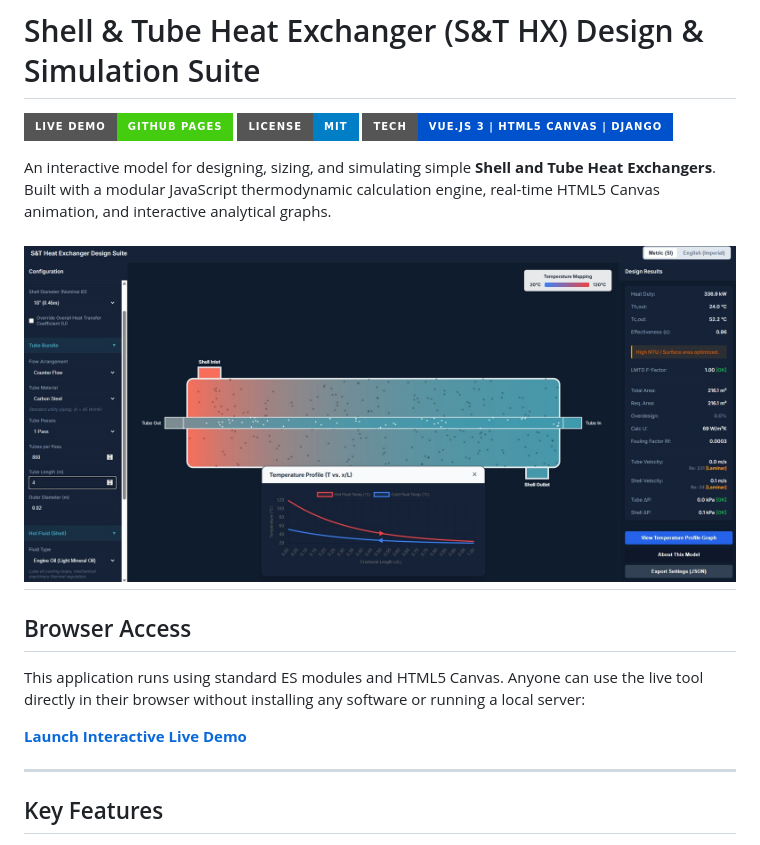
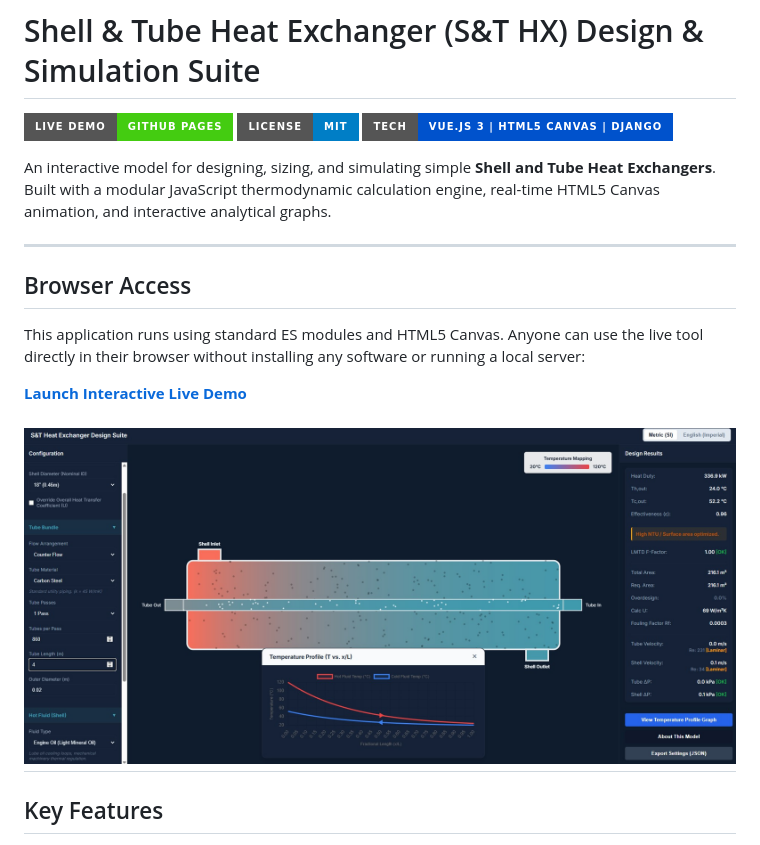
Before and after one commit to BenLillywhite/HX_Shell-Tube, a Markdown page: README.md, the part around the change. Rendered like a GitHub page; badges without logos.

```diff
--- a/README.md
+++ b/README.md
@@ -6,7 +6,6 @@
 
 An interactive model for designing, sizing, and simulating simple **Shell and Tube Heat Exchangers**. Built with a modular JavaScript thermodynamic calculation engine, real-time HTML5 Canvas animation, and interactive analytical graphs.
 
-![image alt](https://github.com/BenLillywhite/HX_Shell-Tube/blob/main/Screenshot%202026-08-18%20145555.jpg?raw=true)
 ---
 
 ## Browser Access
@@ -15,6 +14,7 @@ This application runs using standard ES modules and HTML5 Canvas. Anyone can use
 
 **[Launch Interactive Live Demo](https://benlillywhite.github.io/HX_Shell-Tube/)**
 
+![image alt](https://github.com/BenLillywhite/HX_Shell-Tube/blob/main/Screenshot%202026-08-18%20145555.jpg?raw=true)
 ---
 
 ## Key Features
```
